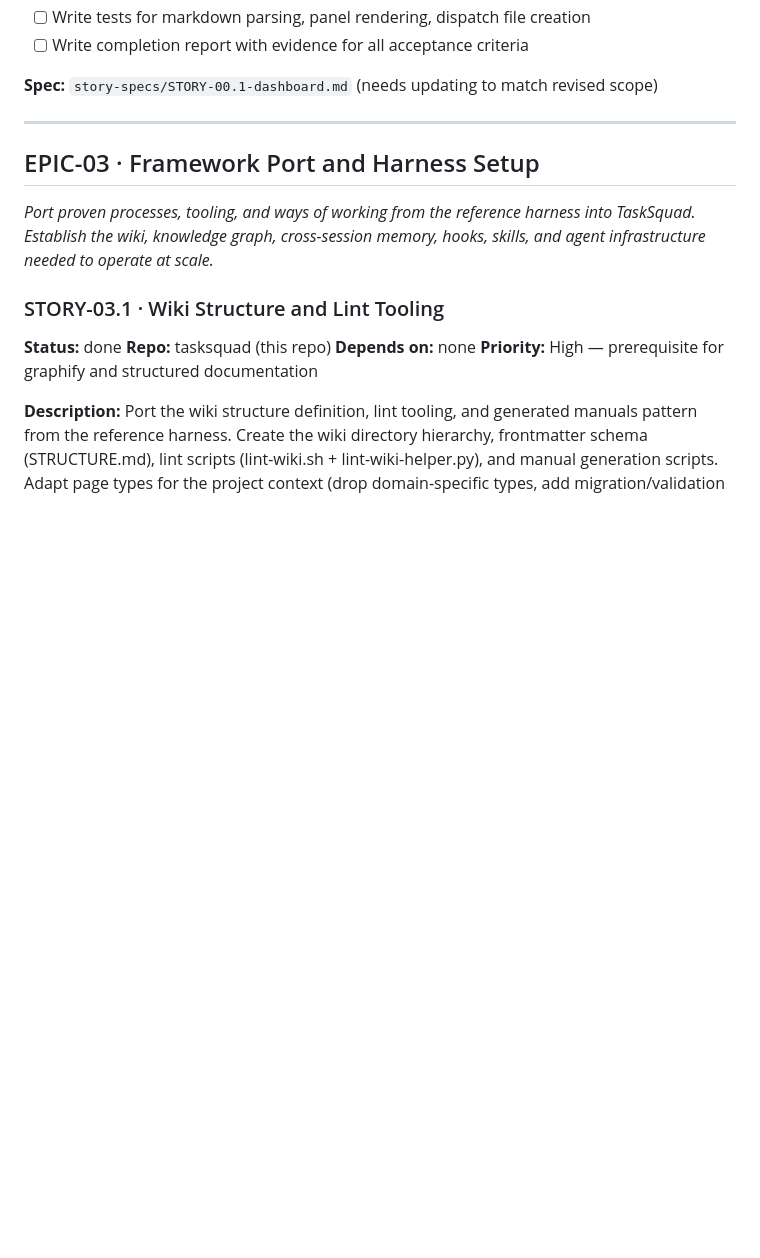
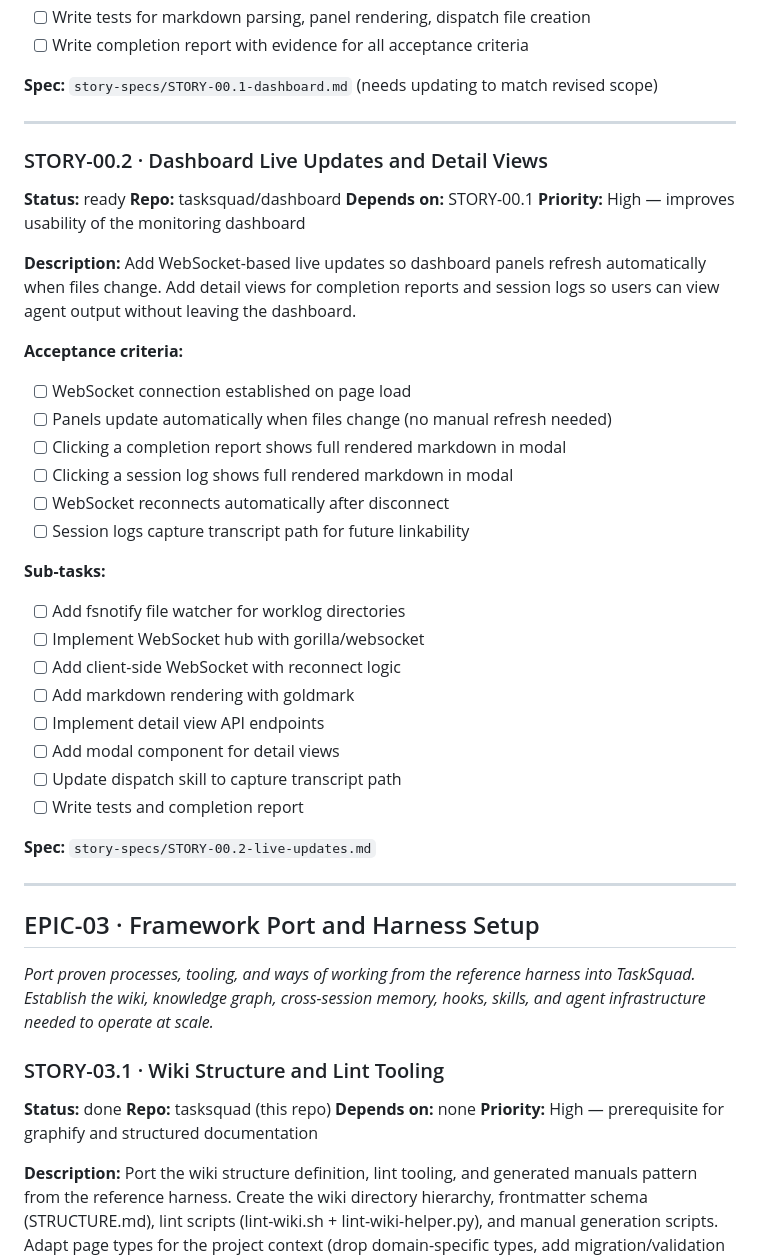
Before and after one commit to leighstillard-cgi/tasksquad, a Markdown page: backlog.md, the part around the change. Rendered like a GitHub page; blank space fills up the shorter version.

```diff
--- a/backlog.md
+++ b/backlog.md
@@ -55,6 +55,37 @@
 - [ ] Write completion report with evidence for all acceptance criteria
 
 **Spec:** `story-specs/STORY-00.1-dashboard.md` (needs updating to match revised scope)
+
+---
+
+### STORY-00.2 · Dashboard Live Updates and Detail Views
+
+**Status:** ready
+**Repo:** tasksquad/dashboard
+**Depends on:** STORY-00.1
+**Priority:** High — improves usability of the monitoring dashboard
+
+**Description:** Add WebSocket-based live updates so dashboard panels refresh automatically when files change. Add detail views for completion reports and session logs so users can view agent output without leaving the dashboard.
+
+**Acceptance criteria:**
+- [ ] WebSocket connection established on page load
+- [ ] Panels update automatically when files change (no manual refresh needed)
+- [ ] Clicking a completion report shows full rendered markdown in modal
+- [ ] Clicking a session log shows full rendered markdown in modal
+- [ ] WebSocket reconnects automatically after disconnect
+- [ ] Session logs capture transcript path for future linkability
+
+**Sub-tasks:**
+- [ ] Add fsnotify file watcher for worklog directories
+- [ ] Implement WebSocket hub with gorilla/websocket
+- [ ] Add client-side WebSocket with reconnect logic
+- [ ] Add markdown rendering with goldmark
+- [ ] Implement detail view API endpoints
+- [ ] Add modal component for detail views
+- [ ] Update dispatch skill to capture transcript path
+- [ ] Write tests and completion report
+
+**Spec:** `story-specs/STORY-00.2-live-updates.md`
 
 ---
 
```
Also changed, not shown: story-specs/STORY-00.2-live-updates.md (added, +145 -0 lines).
